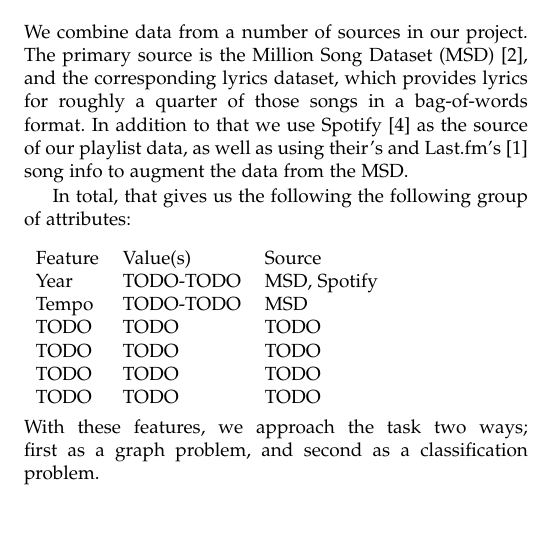
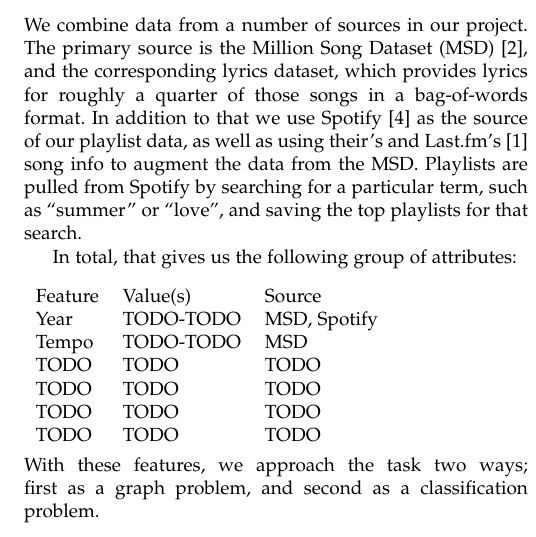
Before and after one commit to dimitrisfassois/automated-playlist-generation, a LaTeX paper (229report.tex): part of one column of page 1 of 2, cut so that both start at the same text. Compiled offline with pdfLaTeX.

```diff
--- a/229report.tex
+++ b/229report.tex
@@ -50,9 +50,9 @@
 Using popular, human-curated playlists as our training data and test data, our system should construct playlists of similar quality. A novel aspect of our project is that we incorporate lyrical analysis in our model, as we believe that lyrical content plays an important role when creating playlists.
 
 \section{Method}
-We combine data from a number of sources in our project. The primary source is the Million Song Dataset (MSD) \cite{msd}, and the corresponding lyrics dataset, which provides lyrics for roughly a quarter of those songs in a bag-of-words format. In addition to that we use Spotify \cite{spotify} as the source of our playlist data, as well as using their's and Last.fm's \cite{lastfm} song info to augment the data from the MSD.
+We combine data from a number of sources in our project. The primary source is the Million Song Dataset (MSD) \cite{msd}, and the corresponding lyrics dataset, which provides lyrics for roughly a quarter of those songs in a bag-of-words format. In addition to that we use Spotify \cite{spotify} as the source of our playlist data, as well as using their's and Last.fm's \cite{lastfm} song info to augment the data from the MSD. Playlists are pulled from Spotify by searching for a particular term, such as ``summer'' or ``love'', and saving the top playlists for that search.
 
-In total, that gives us the following the following group of attributes:
+In total, that gives us the following group of attributes:
 \\\\
 \begin{tabular}{lll}
 Feature    & Value(s)       & Source          \\
```
Also changed, not shown: 229report.pdf, 1 other file.
